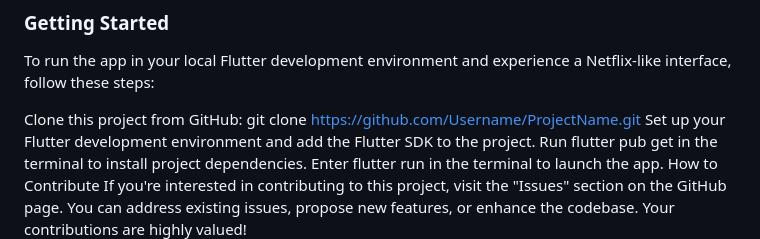
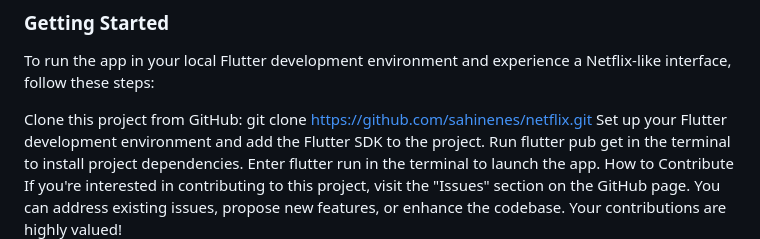
Before and after one commit to sahinenes/netflix, a Markdown page: README.md, the part around the change. GitHub-like rendering.

```diff
--- a/README.md
+++ b/README.md
@@ -49,7 +49,7 @@ On this GitHub page, you can access the complete source code of the Netflix clon
 ### Getting Started
 To run the app in your local Flutter development environment and experience a Netflix-like interface, follow these steps:
 
-Clone this project from GitHub: git clone https://github.com/Username/ProjectName.git
+Clone this project from GitHub: git clone https://github.com/sahinenes/netflix.git
 Set up your Flutter development environment and add the Flutter SDK to the project.
 Run flutter pub get in the terminal to install project dependencies.
 Enter flutter run in the terminal to launch the app.
```
